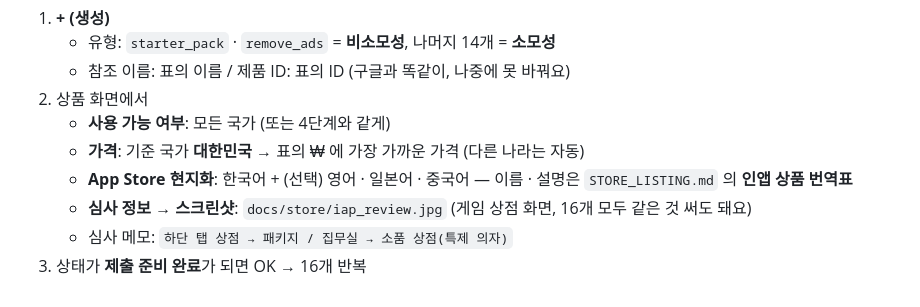
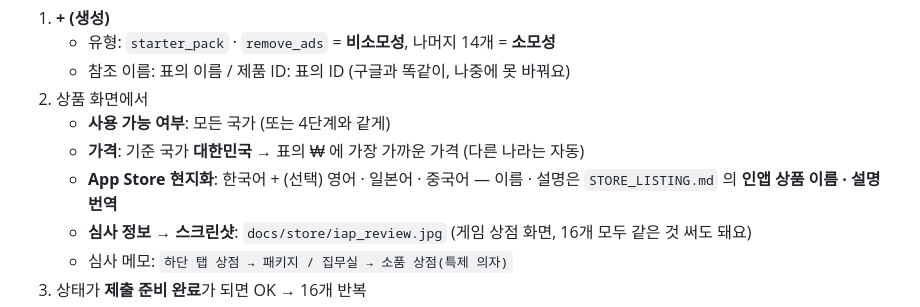
Before and after one commit to dydwn1003/gameju, a Markdown page: reaper/docs/APPSTORE_GUIDE.md, the part around the change. Drawn GitHub-style.

Commit message:
Reaper docs: fix section name in App Store guide
Co-Authored-By: Claude Opus 5.5 <noreply@anthropic.com>
Claude-Session: https://claude.ai/code/session_01JaPanueqCrKrVGBfKrPe2n

```diff
--- a/reaper/docs/APPSTORE_GUIDE.md
+++ b/reaper/docs/APPSTORE_GUIDE.md
@@ -87,7 +87,7 @@ TestFlight 를 이미 올렸으니 **앱 → 저승사자 키우기** 가 있어
 2. 상품 화면에서
    - **사용 가능 여부**: 모든 국가 (또는 4단계와 같게)
    - **가격**: 기준 국가 **대한민국** → 표의 ₩ 에 가장 가까운 가격 (다른 나라는 자동)
-   - **App Store 현지화**: 한국어 + (선택) 영어 · 일본어 · 중국어 — 이름 · 설명은 `STORE_LISTING.md` 의 **인앱 상품 번역표**
+   - **App Store 현지화**: 한국어 + (선택) 영어 · 일본어 · 중국어 — 이름 · 설명은 `STORE_LISTING.md` 의 **인앱 상품 이름 · 설명 번역**
    - **심사 정보 → 스크린샷**: `docs/store/iap_review.jpg` (게임 상점 화면, 16개 모두 같은 것 써도 돼요)
    - 심사 메모: `하단 탭 상점 → 패키지 / 집무실 → 소품 상점(특제 의자)`
 3. 상태가 **제출 준비 완료**가 되면 OK → 16개 반복
```
